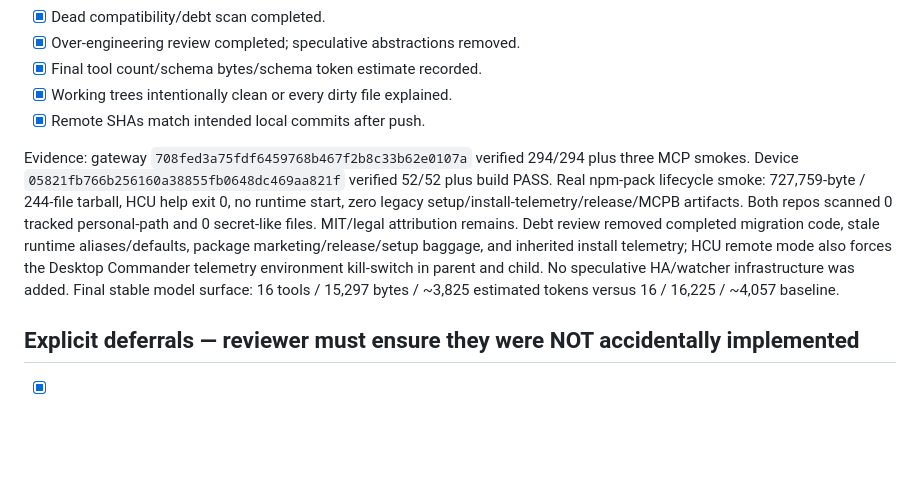
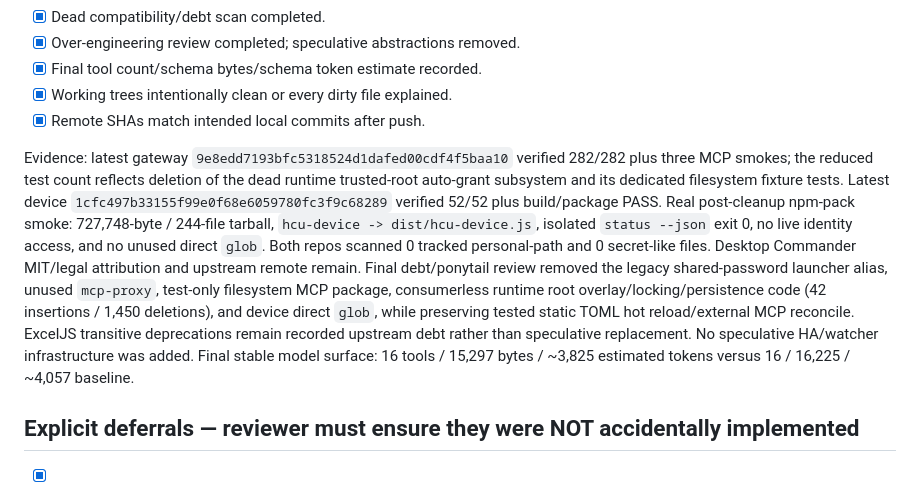
Before and after one commit to Hiroshimeow/agent-mcp-gateway, a Markdown page: docs/reviews/2026-09-15-hcu-multi-account-device-review-checklist.md, the part around the change. Drawn GitHub-style; blank space fills up the shorter version.

Commit message:
docs: refresh phase 9 audit evidence

```diff
--- a/docs/reviews/2026-09-15-hcu-multi-account-device-review-checklist.md
+++ b/docs/reviews/2026-09-15-hcu-multi-account-device-review-checklist.md
@@ -124,7 +124,7 @@ Checkpoint evidence: gateway commit `82359b6` was the documented pre-cutover che
 - [x] Working trees intentionally clean or every dirty file explained.
 - [x] Remote SHAs match intended local commits after push.
 
-Evidence: gateway `708fed3a75fdf6459768b467f2b8c33b62e0107a` verified 294/294 plus three MCP smokes. Device `05821fb766b256160a38855fb0648dc469aa821f` verified 52/52 plus build PASS. Real npm-pack lifecycle smoke: 727,759-byte / 244-file tarball, HCU help exit 0, no runtime start, zero legacy setup/install-telemetry/release/MCPB artifacts. Both repos scanned 0 tracked personal-path and 0 secret-like files. MIT/legal attribution remains. Debt review removed completed migration code, stale runtime aliases/defaults, package marketing/release/setup baggage, and inherited install telemetry; HCU remote mode also forces the Desktop Commander telemetry environment kill-switch in parent and child. No speculative HA/watcher infrastructure was added. Final stable model surface: 16 tools / 15,297 bytes / ~3,825 estimated tokens versus 16 / 16,225 / ~4,057 baseline.
+Evidence: latest gateway `9e8edd7193bfc5318524d1dafed00cdf4f5baa10` verified 282/282 plus three MCP smokes; the reduced test count reflects deletion of the dead runtime trusted-root auto-grant subsystem and its dedicated filesystem fixture tests. Latest device `1cfc497b33155f99e0f68e6059780fc3f9c68289` verified 52/52 plus build/package PASS. Real post-cleanup npm-pack smoke: 727,748-byte / 244-file tarball, `hcu-device -> dist/hcu-device.js`, isolated `status --json` exit 0, no live identity access, and no unused direct `glob`. Both repos scanned 0 tracked personal-path and 0 secret-like files. Desktop Commander MIT/legal attribution and upstream remote remain. Final debt/ponytail review removed the legacy shared-password launcher alias, unused `mcp-proxy`, test-only filesystem MCP package, consumerless runtime root overlay/locking/persistence code (42 insertions / 1,450 deletions), and device direct `glob`, while preserving tested static TOML hot reload/external MCP reconcile. ExcelJS transitive deprecations remain recorded upstream debt rather than speculative replacement. No speculative HA/watcher infrastructure was added. Final stable model surface: 16 tools / 15,297 bytes / ~3,825 estimated tokens versus 16 / 16,225 / ~4,057 baseline.
 
 ## Explicit deferrals — reviewer must ensure they were NOT accidentally implemented
 - [x] Email verification is deferred.
```
Also changed, not shown: 1 other file.
